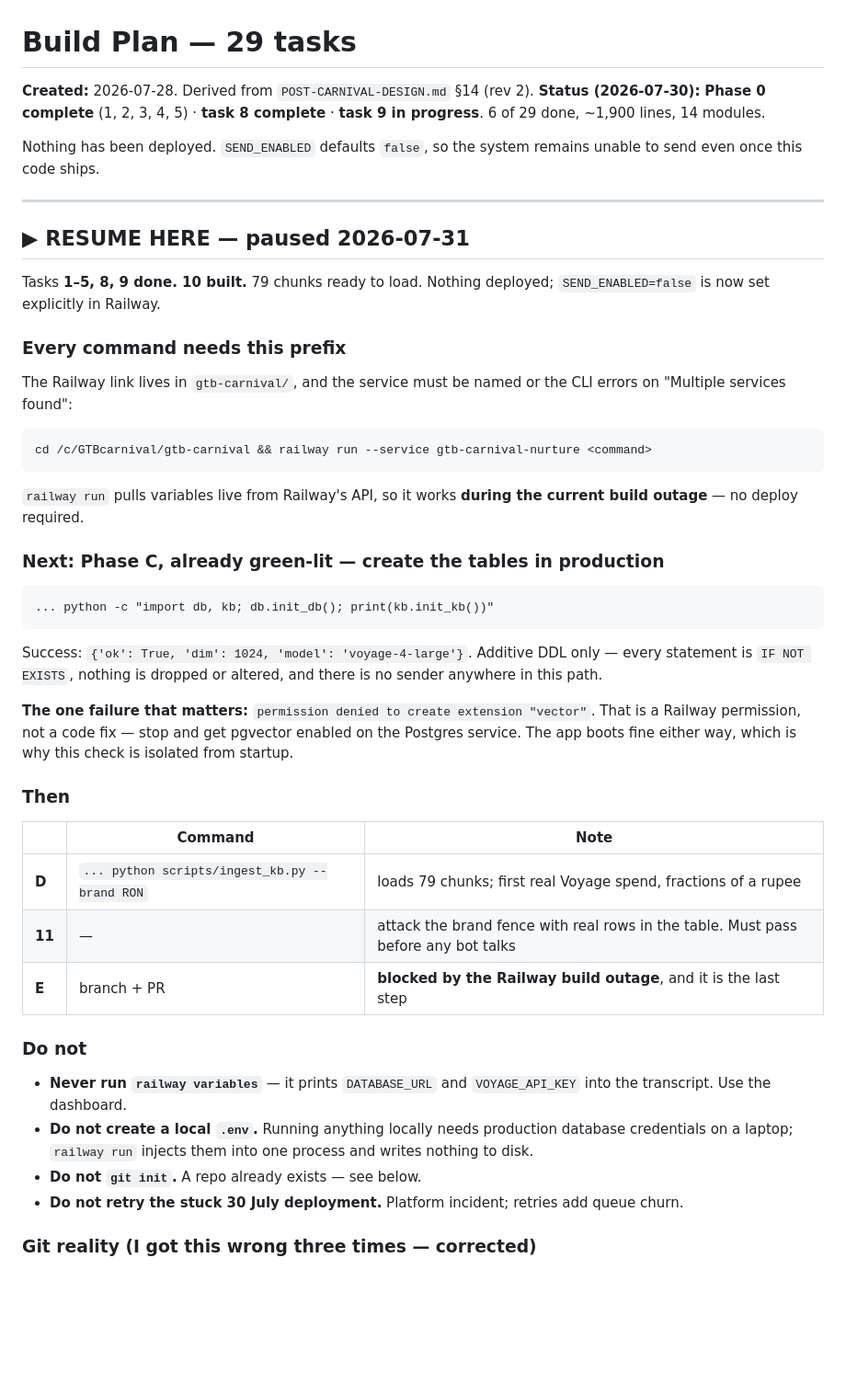
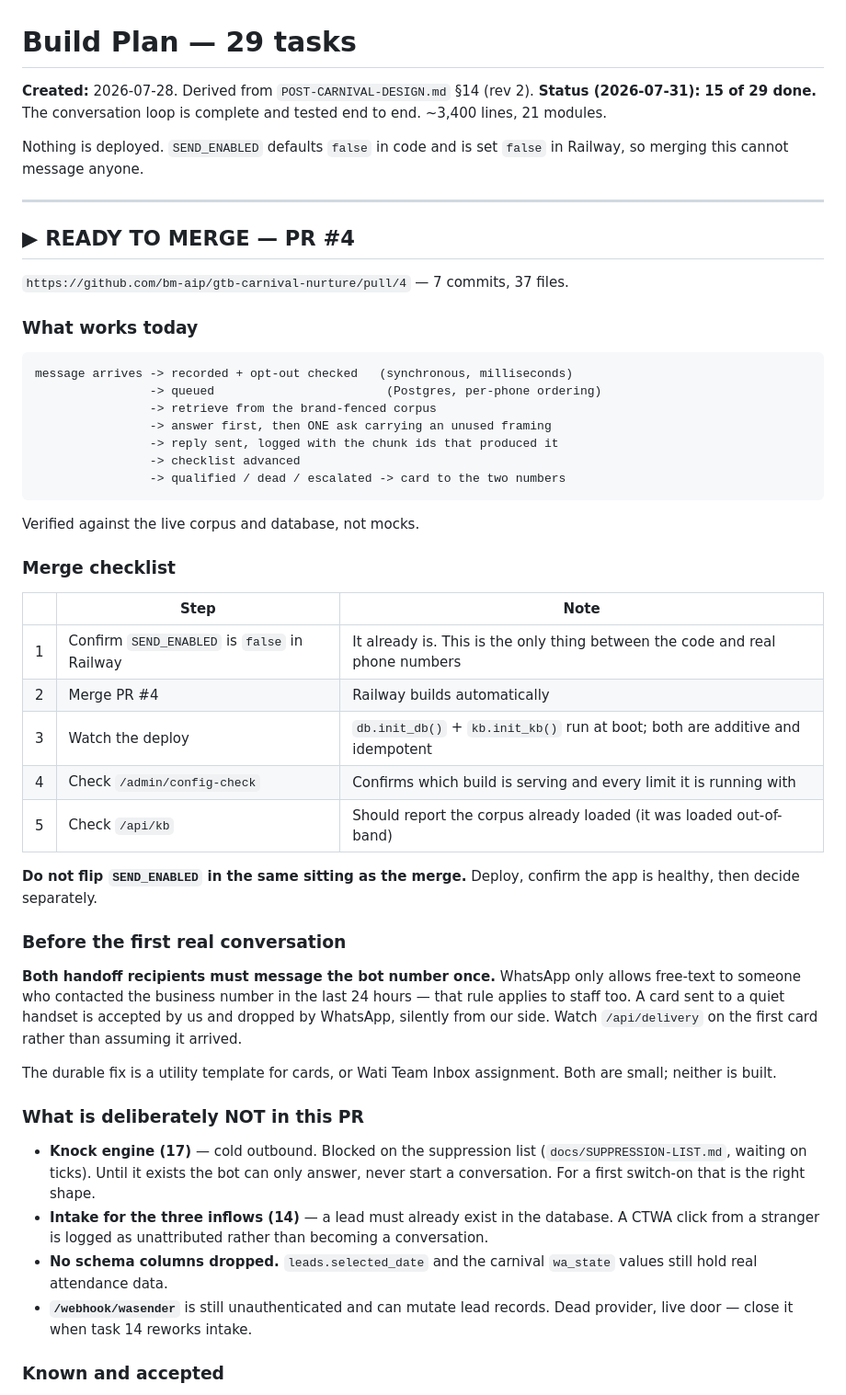
Before and after one commit to bm-aip/gtb-carnival-nurture, a Markdown page: docs/BUILD-PLAN.md, the part around one of its changes. Shown at 92% size. GitHub-like rendering; blank space fills up the shorter version.

Commit message:
docs: merge checklist and current task status
15 of 29 done. Records what is deliberately absent from this PR (knock engine,
intake), the 24-hour window constraint on handoff cards to staff, and the
instruction not to flip SEND_ENABLED in the same sitting as the merge.

Co-Authored-By: Claude Opus 5 (1M context) <noreply@anthropic.com>

````diff
--- a/docs/BUILD-PLAN.md
+++ b/docs/BUILD-PLAN.md
@@ -1,50 +1,54 @@
 # Build Plan — 29 tasks
 
 **Created:** 2026-07-28. Derived from `POST-CARNIVAL-DESIGN.md` §14 (rev 2).
-**Status (2026-07-30):** **Phase 0 complete** (1, 2, 3, 4, 5) · **task 8 complete** · **task 9 in progress**. 6 of 29 done, ~1,900 lines, 14 modules.
+**Status (2026-07-31):** **15 of 29 done.** The conversation loop is complete and tested end to end. ~3,400 lines, 21 modules.
 
-Nothing has been deployed. `SEND_ENABLED` defaults `false`, so the system remains unable to send even once this code ships.
+Nothing is deployed. `SEND_ENABLED` defaults `false` in code and is set `false` in Railway, so merging this cannot message anyone.
 
 ---
 
-## ▶ RESUME HERE — paused 2026-07-31
+## ▶ READY TO MERGE — PR #4
 
-Tasks **1–5, 8, 9 done. 10 built.** 79 chunks ready to load. Nothing deployed; `SEND_ENABLED=false` is now set explicitly in Railway.
+`https://github.com/bm-aip/gtb-carnival-nurture/pull/4` — 7 commits, 37 files.
 
-### Every command needs this prefix
-
-The Railway link lives in `gtb-carnival/`, and the service must be named or the CLI errors on "Multiple services found":
+### What works today
 
 ```
-cd /c/GTBcarnival/gtb-carnival && railway run --service gtb-carnival-nurture <command>
+message arrives -> recorded + opt-out checked   (synchronous, milliseconds)
+                -> queued                        (Postgres, per-phone ordering)
+                -> retrieve from the brand-fenced corpus
+                -> answer first, then ONE ask carrying an unused framing
+                -> reply sent, logged with the chunk ids that produced it
+                -> checklist advanced
+                -> qualified / dead / escalated -> card to the two numbers
 ```
 
-`railway run` pulls variables live from Railway's API, so it works **during the current build outage** — no deploy required.
+Verified against the live corpus and database, not mocks.
 
-### Next: Phase C, already green-lit — create the tables in production
+### Merge checklist
 
-```
-... python -c "import db, kb; db.init_db(); print(kb.init_kb())"
-```
+| | Step | Note |
+|---|---|---|
+| 1 | Confirm `SEND_ENABLED` is `false` in Railway | It already is. This is the only thing between the code and real phone numbers |
+| 2 | Merge PR #4 | Railway builds automatically |
+| 3 | Watch the deploy | `db.init_db()` + `kb.init_kb()` run at boot; both are additive and idempotent |
+| 4 | Check `/admin/config-check` | Confirms which build is serving and every limit it is running with |
+| 5 | Check `/api/kb` | Should report the corpus already loaded (it was loaded out-of-band) |
 
-Success: `{'ok': True, 'dim': 1024, 'model': 'voyage-4-large'}`. Additive DDL only — every statement is `IF NOT EXISTS`, nothing is dropped or altered, and there is no sender anywhere in this path.
+**Do not flip `SEND_ENABLED` in the same sitting as the merge.** Deploy, confirm the app is healthy, then decide separately.
 
-**The one failure that matters:** `permission denied to create extension "vector"`. That is a Railway permission, not a code fix — stop and get pgvector enabled on the Postgres service. The app boots fine either way, which is why this check is isolated from startup.
+### Before the first real conversation
 
-### Then
+**Both handoff recipients must message the bot number once.** WhatsApp only allows free-text to someone who contacted the business number in the last 24 hours — that rule applies to staff too. A card sent to a quiet handset is accepted by us and dropped by WhatsApp, silently from our side. Watch `/api/delivery` on the first card rather than assuming it arrived.
 
-| | Command | Note |
-|---|---|---|
-| **D** | `... python scripts/ingest_kb.py --brand RON` | loads 79 chunks; first real Voyage spend, fractions of a rupee |
-| **11** | — | attack the brand fence with real rows in the table. Must pass before any bot talks |
-| **E** | branch + PR | **blocked by the Railway build outage**, and it is the last step |
+The durable fix is a utility template for cards, or Wati Team Inbox assignment. Both are small; neither is built.
 
-### Do not
+### What is deliberately NOT in this PR
 
-- **Never run `railway variables`** — it prints `DATABASE_URL` and `VOYAGE_API_KEY` into the transcript. Use the dashboard.
-- **Do not create a local `.env`.** Running anything locally needs production database credentials on a laptop; `railway run` injects them into one process and writes nothing to disk.
-- **Do not `git init`.** A repo already exists — see below.
-- **Do not retry the stuck 30 July deployment.** Platform incident; retries add queue churn.
+- **Knock engine (17)** — cold outbound. Blocked on the suppression list (`docs/SUPPRESSION-LIST.md`, waiting on ticks). Until it exists the bot can only answer, never start a conversation. For a first switch-on that is the right shape.
+- **Intake for the three inflows (14)** — a lead must already exist in the database. A CTWA click from a stranger is logged as unattributed rather than becoming a conversation.
+- **No schema columns dropped.** `leads.selected_date` and the carnival `wa_state` values still hold real attendance data.
+- **`/webhook/wasender`** is still unauthenticated and can mutate lead records. Dead provider, live door — close it when task 14 reworks intake.
 
-### Git reality (I got this wrong three times — corrected)
+### Known and accepted
 
````
Also changed, not shown: other parts of docs/BUILD-PLAN.md (+12 -26 lines).
